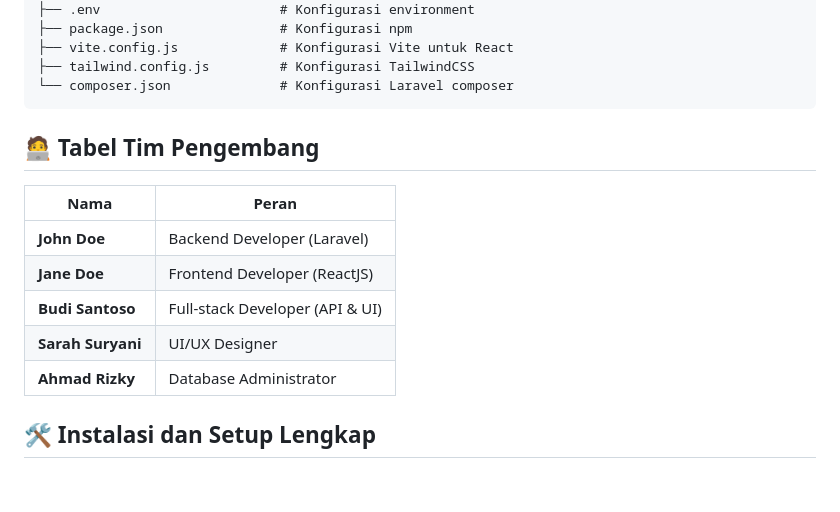
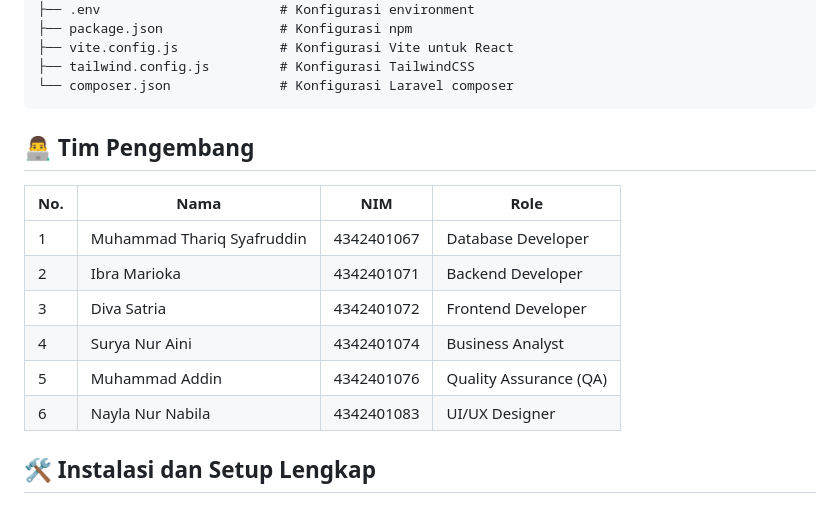
Before and after one commit to Prodi-TRPL/2C-Pagi-2025-MasjidTaqwa, a Markdown page: README.md, the part around the change. Rendered like a GitHub page.

Commit message:
Test README 4

````diff
--- a/README.md
+++ b/README.md
@@ -90,15 +90,18 @@ MasjidTaqwa/
 └── composer.json              # Konfigurasi Laravel composer
 ```
 
-## 🧑‍💻 Tabel Tim Pengembang
 
-| Nama                 | Peran                             |
-|----------------------|-----------------------------------|
-| **John Doe**          | Backend Developer (Laravel)      |
-| **Jane Doe**          | Frontend Developer (ReactJS)     |
-| **Budi Santoso**      | Full-stack Developer (API & UI)  |
-| **Sarah Suryani**     | UI/UX Designer                   |
-| **Ahmad Rizky**       | Database Administrator           |
+## 👨‍💻 Tim Pengembang
+
+| No. | Nama                   | NIM         | Role                          |
+|-----|--------------------------------|-------------|---------------------------------------|
+| 1   | Muhammad Thariq Syafruddin    | 4342401067  | Database Developer                 |
+| 2   | Ibra Marioka                   | 4342401071  | Backend Developer                     |
+| 3   | Diva Satria                    | 4342401072  | Frontend Developer                    |
+| 4   | Surya Nur Aini                 | 4342401074  | Business Analyst                     |
+| 5   | Muhammad Addin                 | 4342401076  | Quality Assurance (QA)          |
+| 6   | Nayla Nur Nabila              | 4342401083  | UI/UX Designer  |
+
 
 ## 🛠️ Instalasi dan Setup Lengkap
 
````
